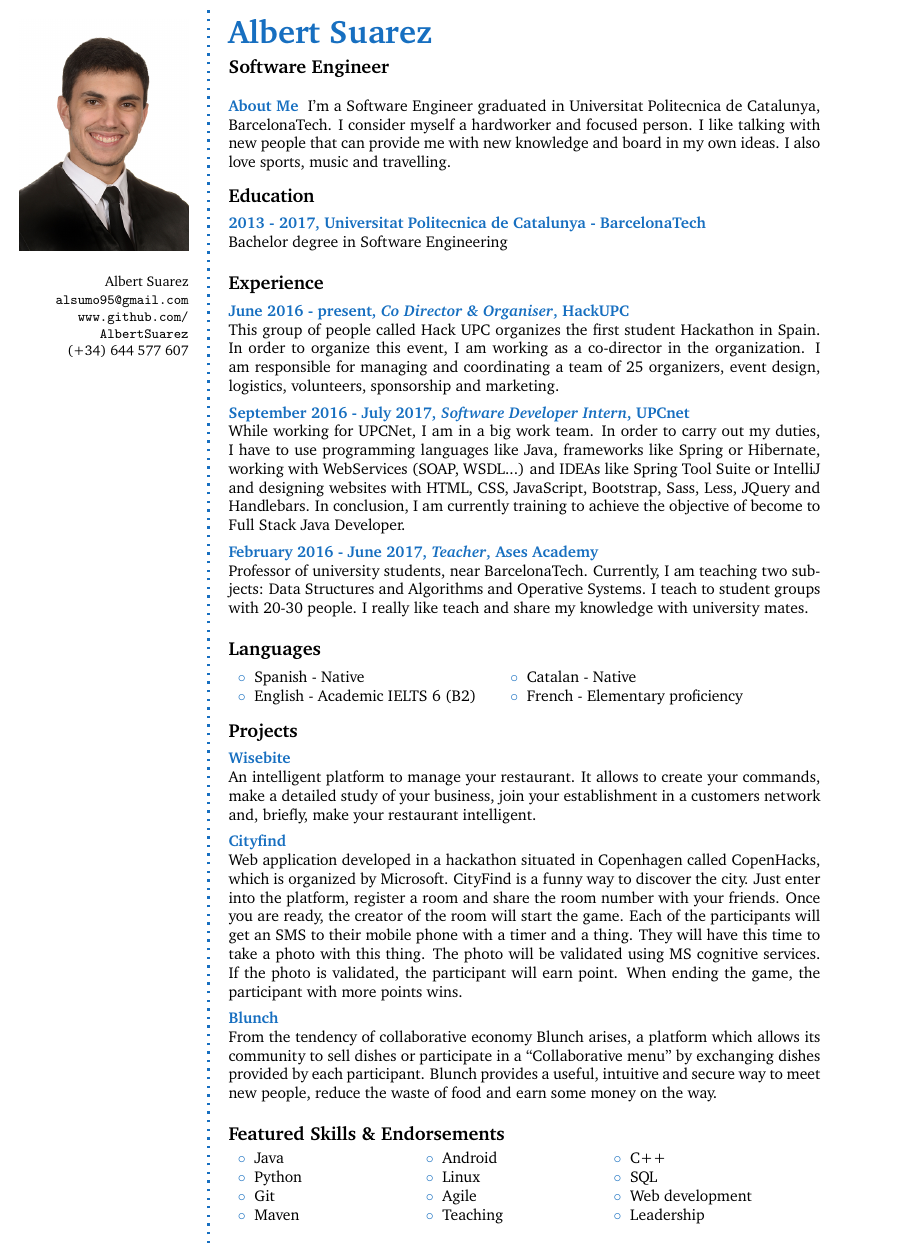
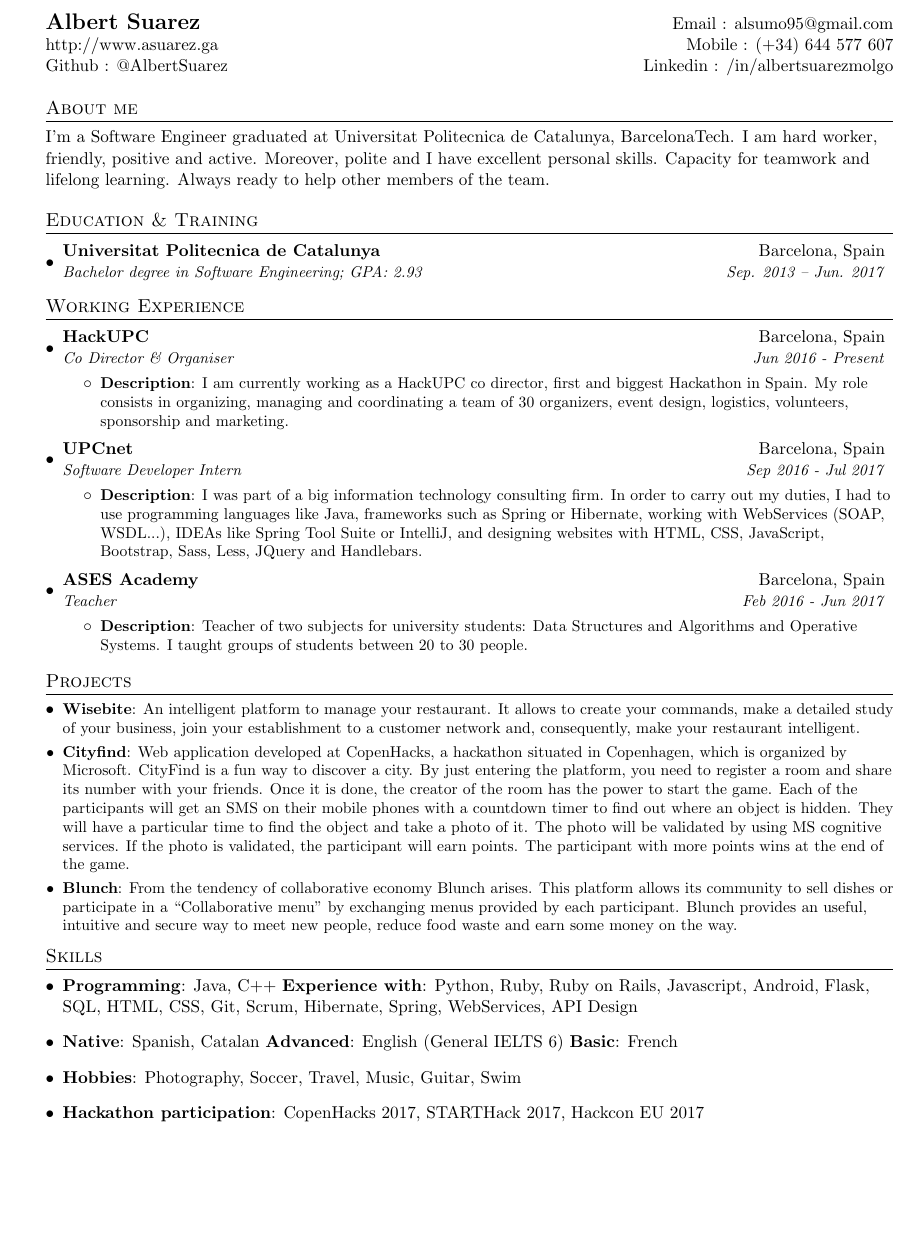
Before and after one commit to AlbertSuarez/resume, a LaTeX CV (cv.tex): part of the page, cut at the place of the change, the shorter picture padded with empty space. Compiled offline with pdfLaTeX.

Commit message:
update cv

```diff
--- a/cv.tex
+++ b/cv.tex
@@ -34,8 +25,0 @@
-\small % Smaller font size
-Albert Suarez \\ % Your name
-\url{alsumo95@gmail.com} \\ % Your email address
-\url{www.github.com/AlbertSuarez} \\ % Your URL
-(+34) 644 577 607 \\ % Your phone number
-\Sep % Some whitespace
-\vfill % Whitespace under this block to push it up under the photo
-\end{flushright}
@@ -45,110 +72,87 @@ Albert Suarez \\ % Your name
 
 \begin{document}
 
-\userinformation % Print your information in the left column
+%----------HEADING-----------------
+\begin{tabular*}{\textwidth}{l@{\extracolsep{\fill}}r}
+  \textbf{\Large Albert Suarez} & Email : alsumo95@gmail.com\\
+  http://www.asuarez.ga & Mobile : (+34) 644 577 607 \\
+  Github : @AlbertSuarez & Linkedin : /in/albertsuarezmolgo \\
+\end{tabular*}
 
-\framebreak % End of the first column
+%-----------ABOUT ME------------------
+\section{About me}
+I'm a Software Engineer graduated at Universitat Politecnica de Catalunya, BarcelonaTech. I am hard worker, friendly, positive and active. Moreover, polite and I have excellent personal skills. Capacity for teamwork and lifelong learning. Always ready to help other members of the team.
 
-%----------------------------------------------------------------------------------------
-%	HEADING
-%----------------------------------------------------------------------------------------
+%-----------EDUCATION-----------------
+\section{Education \& Training}
+  \resumeSubHeadingListStart
+    \resumeSubheading
+      {Universitat Politecnica de Catalunya}{Barcelona, Spain}
+      {Bachelor degree in Software Engineering;  GPA: 2.93}{Sep. 2013 -- Jun. 2017}
+  \resumeSubHeadingListEnd
 
-\cvheading{Albert Suarez} % Large heading - your name
+%-----------EXPERIENCE-----------------
+\section{Working Experience}
+  \resumeSubHeadingListStart
 
-\cvsubheading{Software Engineer} % Subheading - your occupation/specialization
+    \resumeSubheading
+      {HackUPC}{Barcelona, Spain}
+      {Co Director \& Organiser}{Jun 2016 - Present}
+      \resumeItemListStart
+        \resumeItem{Description}
+          {I am currently working as a HackUPC co director, first and biggest Hackathon in Spain. My role consists in organizing, managing and coordinating a team of 30 organizers, event design, logistics, volunteers, sponsorship and marketing.}
+      \resumeItemListEnd
 
-%----------------------------------------------------------------------------------------
-%	ABOUT ME
-%----------------------------------------------------------------------------------------
+    \resumeSubheading
+      {UPCnet}{Barcelona, Spain}
+      {Software Developer Intern}{Sep 2016 - Jul 2017}
+      \resumeItemListStart
+        \resumeItem{Description}
+          {I was part of a big information technology consulting firm. In order to carry out my duties, I had to use programming languages like Java, frameworks such as Spring or Hibernate, working with WebServices (SOAP, WSDL...), IDEAs like Spring Tool Suite or IntelliJ, and designing websites with HTML, CSS, JavaScript, Bootstrap, Sass, Less, JQuery and Handlebars.}
+      \resumeItemListEnd
 
-\aboutme{About Me}{I'm a Software Engineer graduated in Universitat Politecnica de Catalunya, BarcelonaTech. I consider myself a hardworker and focused person. I like talking with new people that can provide me with new knowledge and board in my own ideas. I also love sports, music and travelling.}
+    \resumeSubheading
+      {ASES Academy}{Barcelona, Spain}
+      {Teacher}{Feb 2016 - Jun 2017}
+      \resumeItemListStart
+        \resumeItem{Description}
+          {Teacher of two subjects for university students: Data Structures and Algorithms and Operative Systems. I taught groups of students between 20 to 30 people.}
+      \resumeItemListEnd
 
-%----------------------------------------------------------------------------------------
-%	EDUCATION
-%----------------------------------------------------------------------------------------
+  \resumeSubHeadingListEnd
 
-\CVSection{Education}
+%-----------PROJECTS-----------------
+\section{Projects}
+  \resumeSubHeadingListStart
+    \resumeSubItem{Wisebite}
+      {An intelligent platform to manage your restaurant. It allows to create your commands, make a detailed study of your business, join your establishment to a customer network and, consequently, make your restaurant intelligent.}
+    \resumeSubItem{Cityfind}
+      {Web application developed at CopenHacks, a hackathon situated in Copenhagen, which is organized by Microsoft. CityFind is a fun way to discover a city. By just entering the platform, you need to register a room and share its number with your friends. Once it is done, the creator of the room has the power to start the game. Each of the participants will get an SMS on their mobile phones with a countdown timer to find out where an object is hidden. They will have a particular time to find the object and take a photo of it. The photo will be validated by using MS cognitive services. If the photo is validated, the participant will earn points. The participant with more points wins at the end of the game.}
+    \resumeSubItem{Blunch}
+      {From the tendency of collaborative economy Blunch arises. This platform allows its community to sell dishes or participate in a “Collaborative menu” by exchanging menus provided by each participant. Blunch provides an useful, intuitive and secure way to meet new people, reduce food waste and earn some money on the way.}
+  \resumeSubHeadingListEnd
 
-%------------------------------------------------
 
-\CVItem{2013 - 2017, Universitat Politecnica de Catalunya - BarcelonaTech}{Bachelor degree in Software Engineering}
+%--------PROGRAMMING SKILLS------------
+\section{Skills}
+  \resumeSubHeadingListStart
+    \item{
+      \textbf{Programming}{: Java, C++}
+      \textbf{Experience with}{: Python, Ruby, Ruby on Rails, Javascript, Android, Flask, SQL, HTML, CSS, Git, Scrum, Hibernate, Spring, WebServices, API Design}
+    }
+    \item{
+      \textbf{Native}{: Spanish, Catalan}
+      \textbf{Advanced}{: English (General IELTS 6)}
+      \textbf{Basic}{: French}
+    }
+    \item{
+      \textbf{Hobbies}{: Photography, Soccer, Travel, Music, Guitar, Swim}
+    }
+    \item{
+      \textbf{Hackathon participation}{: CopenHacks 2017, STARTHack 2017, Hackcon EU 2017}
+    }
+  \resumeSubHeadingListEnd
 
-%------------------------------------------------
 
-\Sep % Extra whitespace after the end of a major section
-
-%----------------------------------------------------------------------------------------
-%	EXPERIENCE
-%----------------------------------------------------------------------------------------
-
-\CVSection{Experience}
-
-%------------------------------------------------
-
-\CVItem{June 2016 - present, \textit{Co Director \& Organiser}, HackUPC}{
-This group of people called Hack UPC organizes the first student Hackathon in Spain. In order to organize this event, I am working as a co-director in the organization. I am responsible for managing and coordinating a team of 25 organizers, event design, logistics, volunteers, sponsorship and marketing.}
-
-%------------------------------------------------
-
-\CVItem{September 2016 - July 2017, \textit{Software Developer Intern}, UPCnet}{While working for UPCNet, I am in a big work team. In order to carry out my duties, I have to use programming languages like Java, frameworks like Spring or Hibernate, working with WebServices (SOAP, WSDL...) and IDEAs like Spring Tool Suite or IntelliJ and designing websites with HTML, CSS, JavaScript, Bootstrap, Sass, Less, JQuery and Handlebars. In conclusion, I am currently training to achieve the objective of become to Full Stack Java Developer.}
-
-%------------------------------------------------
-
-\CVItem{February 2016 - June 2017, \textit{Teacher}, Ases Academy}{Professor of university students, near BarcelonaTech. Currently, I am teaching two subjects: Data Structures and Algorithms and Operative Systems. I teach to student groups with 20-30 people. I really like teach and share my knowledge with university mates.}
-
-%------------------------------------------------
-
-\Sep % Extra whitespace after the end of a major section
-
-%----------------------------------------------------------------------------------------
-%	LANGUAGES
-%----------------------------------------------------------------------------------------
-
-\CVSection{Languages}
-
-%------------------------------------------------
-
-{\begin{tabular}{p{0.3\textwidth} p{0.3\textwidth}}
-\bluebullet Spanish - Native 				&  \bluebullet Catalan - Native\\
-\bluebullet English - Academic IELTS 6 (B2)	&  \bluebullet French - Elementary proficiency\\
-\end{tabular}}
-%------------------------------------------------
-
-\Sep % Extra whitespace after the end of a major section
-
-%----------------------------------------------------------------------------------------
-%	PROJECTS
-%----------------------------------------------------------------------------------------
-
-\CVSection{Projects}
-
-%------------------------------------------------
-
-\CVItem{Wisebite}{An intelligent platform to manage your restaurant. It allows to create your commands, make a detailed study of your business, join your establishment in a customers network and, briefly, make your restaurant intelligent.}
-
-%------------------------------------------------
-
-\CVItem{Cityfind}{Web application developed in a hackathon situated in Copenhagen called CopenHacks, which is organized by Microsoft. CityFind is a funny way to discover the city. Just enter into the platform, register a room and share the room number with your friends. Once you are ready, the creator of the room will start the game. Each of the participants will get an SMS to their mobile phone with a timer and a thing. They will have this time to take a photo with this thing. The photo will be validated using MS cognitive services. If the photo is validated, the participant will earn point. When ending the game, the participant with more points wins.}
-
-%------------------------------------------------
-
-\CVItem{Blunch}{From the tendency of collaborative economy Blunch arises, a platform which allows its community to sell dishes or participate in a “Collaborative menu” by exchanging dishes provided by each participant. Blunch provides a useful, intuitive and secure way to meet new people, reduce the waste of food and earn some money on the way.}
-
-%------------------------------------------------
-
-\Sep % Extra whitespace after the end of a major section
-
-%----------------------------------------------------------------------------------------
-%	SKILLS
-%----------------------------------------------------------------------------------------
-
-\CVSection{Featured Skills \& Endorsements}
-
-{\begin{tabular}{p{0.2\textwidth} p{0.2\textwidth} p{0.2\textwidth}}
-\bluebullet Java 		&  \bluebullet Android		& \bluebullet C++\\
-\bluebullet Python 		&  \bluebullet Linux		& \bluebullet SQL\\
-\bluebullet Git 		&  \bluebullet Agile		& \bluebullet Web development\\
-\bluebullet Maven 		&  \bluebullet Teaching		& \bluebullet Leadership\\
-\end{tabular}}
-
+%-------------------------------------------
 \end{document}
```
Also changed, not shown: structure.tex (deleted, +0 -95 lines), cv.pdf, photo.jpg (deleted), cv.tex (93 more changed lines).
